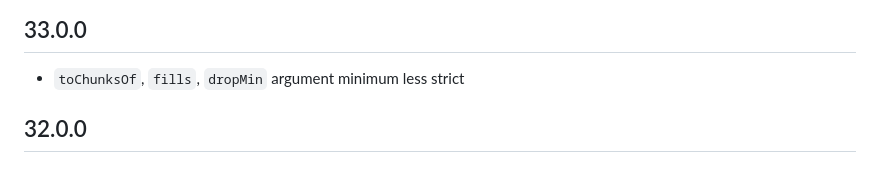
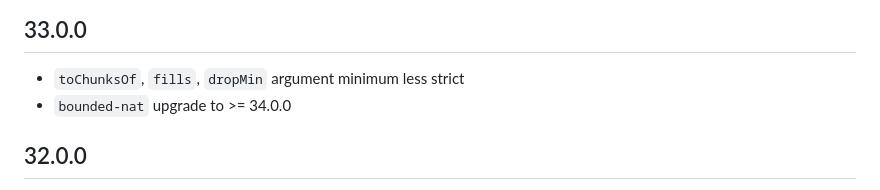
Before and after one commit to lue-bird/elm-typesafe-array, a Markdown page: changes.md, the part around the change. Drawn GitHub-style.

Commit message:
33.0.0 change log `bounded-nat` upgrade +

```diff
--- a/changes.md
+++ b/changes.md
@@ -3,6 +3,7 @@
 ## 33.0.0
 
   - `toChunksOf`, `fills`, `dropMin` argument minimum less strict
+  - `bounded-nat` upgrade to >= 34.0.0
 
 ## 32.0.0
 
```
